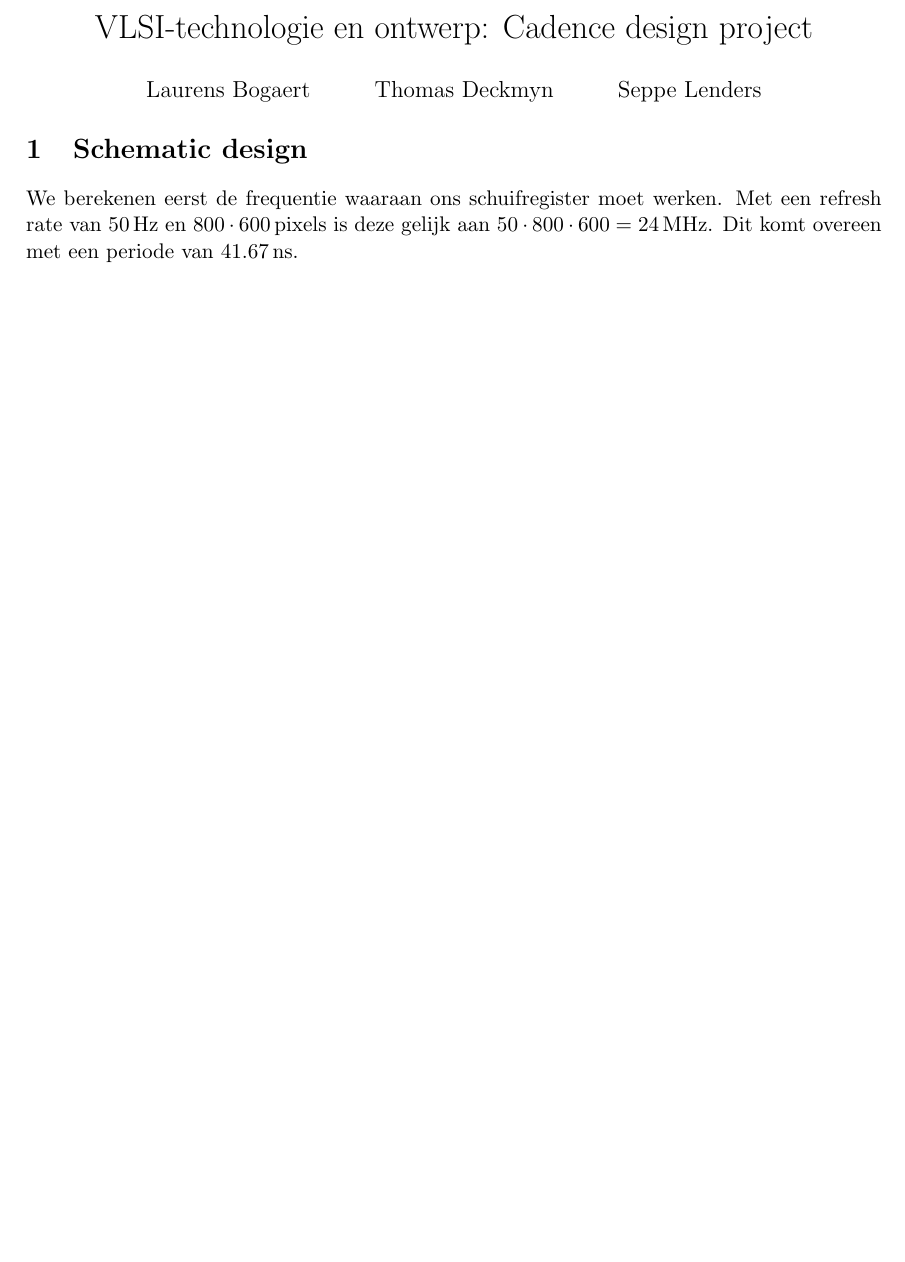
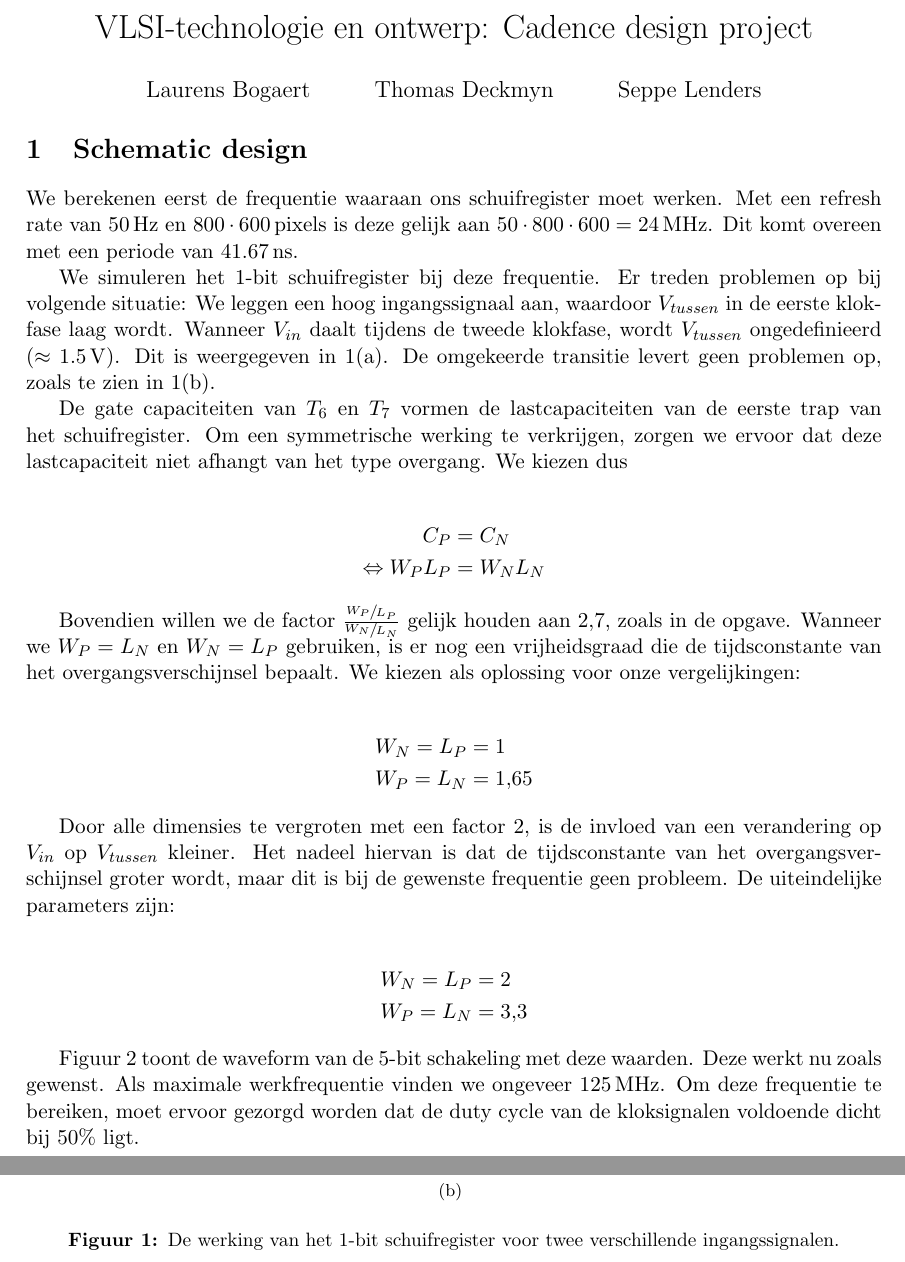
Before and after one commit to Lebuin/project-vlsi, a LaTeX document (verslag/main.tex): part of the page before the commit and two parts of pages 1 and 2 of 4 after it, the two joined at a grey line, cut so that both start at the same text, the shorter picture padded with empty space. Compiled offline with pdfLaTeX.

Commit message:
deel 1 afgewerkt

```diff
--- a/verslag/main.tex
+++ b/verslag/main.tex
@@ -12,7 +12,7 @@
 
 \usepackage{graphicx}					% gebruik figuren met \includegraphics commando
 \usepackage[font=small,labelfont=bf]{caption}	% caption een beetje mooier
-\usepackage{subcaption}					% subfiguren
+\usepackage{subfigure}					% subfiguren
 
 \renewcommand{\topfraction}{0.9}		%|
 \renewcommand{\bottomfraction}{0.8}		%| laat meer figuur op 1 pagina toe
@@ -30,4 +30,5 @@
 
 We berekenen eerst de frequentie waaraan ons schuifregister moet werken. Met een refresh rate van $\SI{50}{Hz}$ en $800 \cdot \SI{600}{pixels}$ is deze gelijk aan $50 \cdot 800 \cdot 600 = \SI{24}{MHz}$. Dit komt overeen met een periode van $\SI{41,67}{ns}$.
 
+We simuleren het 1-bit schuifregister bij deze frequentie. Er treden problemen op bij volgende situatie: We leggen een hoog ingangssignaal aan, waardoor $V_{tussen}$ in de eerste klokfase laag wordt. Wanneer $V_{in}$ daalt tijdens de tweede klokfase, wordt $V_{tussen}$ ongedefinieerd ($\approx \SI{1,5}{V}$). Dit is weergegeven in \ref{fig:wave_tussen1}. De omgekeerde transitie levert geen problemen op, zoals te zien in \ref{fig:wave_tussen2}.
 
@@ -33,0 +41,30 @@ We berekenen eerst de frequentie waaraan ons schuifregister moet werken. Met een
+	\subfigure[]{
+		\includegraphics[width=0.7\textwidth]{wave_tussen2.png}
+		\label{fig:wave_tussen2}
+	}
+	\caption{De werking van het 1-bit schuifregister voor twee verschillende ingangssignalen.}
+	\label{fig:wave_tussen}
+\end{figure}
+
+De gate capaciteiten van $T_6$ en $T_7$ vormen de lastcapaciteiten van de eerste trap van het schuifregister. Om een symmetrische werking te verkrijgen, zorgen we ervoor dat deze lastcapaciteit niet afhangt van het type overgang. We kiezen dus
+
+\begin{align*}
+C_P &= C_N \\
+\Leftrightarrow W_P L_P &= W_N L_N
+\end{align*}
+
+Bovendien willen we de factor $\frac{\sfrac{W_P}{L_P}}{\sfrac{W_N}{L_N}}$ gelijk houden aan $2,7$, zoals in de opgave. Wanneer we $W_P = L_N$ en $W_N = L_P$ gebruiken, is er nog een vrijheidsgraad die de tijdsconstante van het overgangsverschijnsel bepaalt. We kiezen als oplossing voor onze vergelijkingen:
+
+\begin{align*}
+W_N = L_P &= 1 \\
+W_P = L_N &= 1,65
+\end{align*}
+
+Door alle dimensies te vergroten met een factor $2$, is de invloed van een verandering op $V_{in}$ op $V_{tussen}$ kleiner. Het nadeel hiervan is dat de tijdsconstante van het overgangsverschijnsel groter wordt, maar dit is bij de gewenste frequentie geen probleem. De uiteindelijke parameters zijn:
+
+\begin{align*}
+W_N = L_P &= 2 \\
+W_P = L_N &= 3,3
+\end{align*}
+
+Figuur \ref{fig:wave_optimaal} toont de waveform van de 5-bit schakeling met deze waarden. Deze werkt nu zoals gewenst. Als maximale werkfrequentie vinden we ongeveer $\SI{125}{MHz}$. Om deze frequentie te bereiken, moet ervoor gezorgd worden dat de duty cycle van de kloksignalen voldoende dicht bij $50\%$ ligt.
```
Also changed, not shown: verslag/main.pdf, verslag/wave_optimaal.png (added), verslag/wave_overlap.png (added), verslag/wave_tussen1.png (added), verslag/wave_tussen2.png (added), verslag/waveform 1bit.png (added), verslag/main.tex (22 more changed lines).
